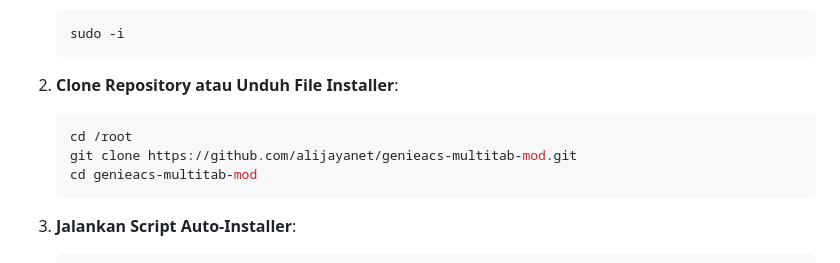
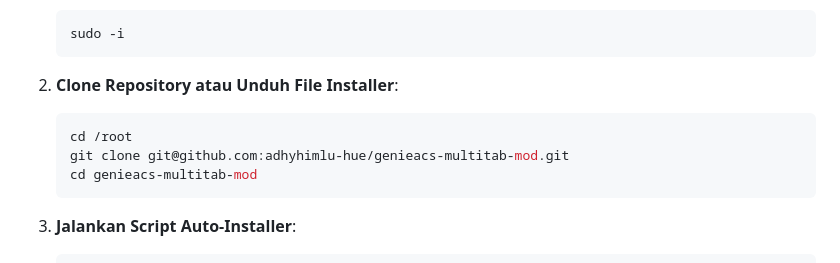
Before and after one commit to adhyhimlu-hue/genieacs-multitab-mod, a Markdown page: README.md, the part around the change. GitHub-like rendering.

````diff
--- a/README.md
+++ b/README.md
@@ -97,7 +97,7 @@ Gunakan metode ini jika Anda baru saja menginstall sistem operasi Linux (Armbian
 2. **Clone Repository atau Unduh File Installer**:
    ```bash
    cd /root
-   git clone https://github.com/alijayanet/genieacs-multitab-mod.git
+   git clone git@github.com:adhyhimlu-hue/genieacs-multitab-mod.git
    cd genieacs-multitab-mod
    ```
 
````
